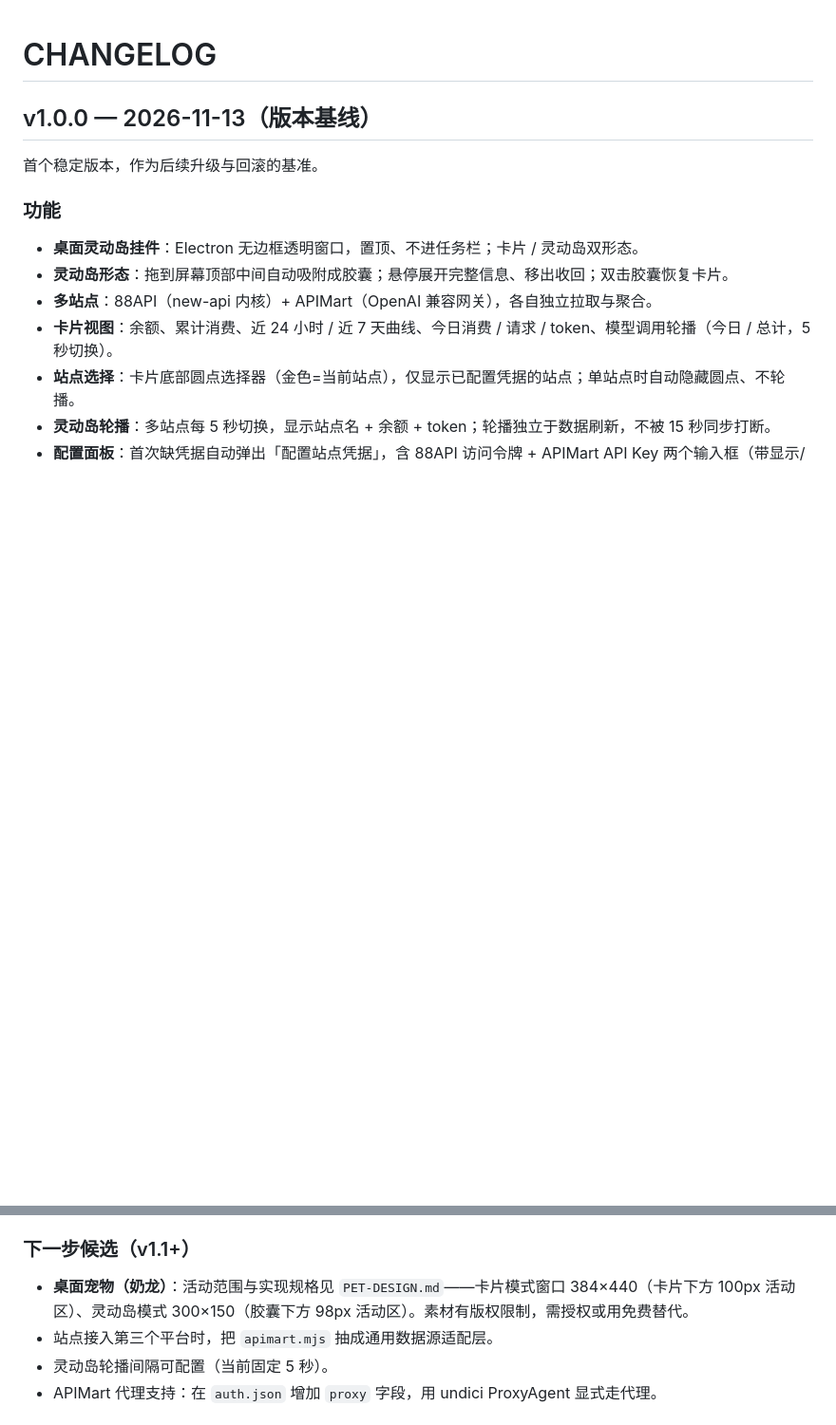
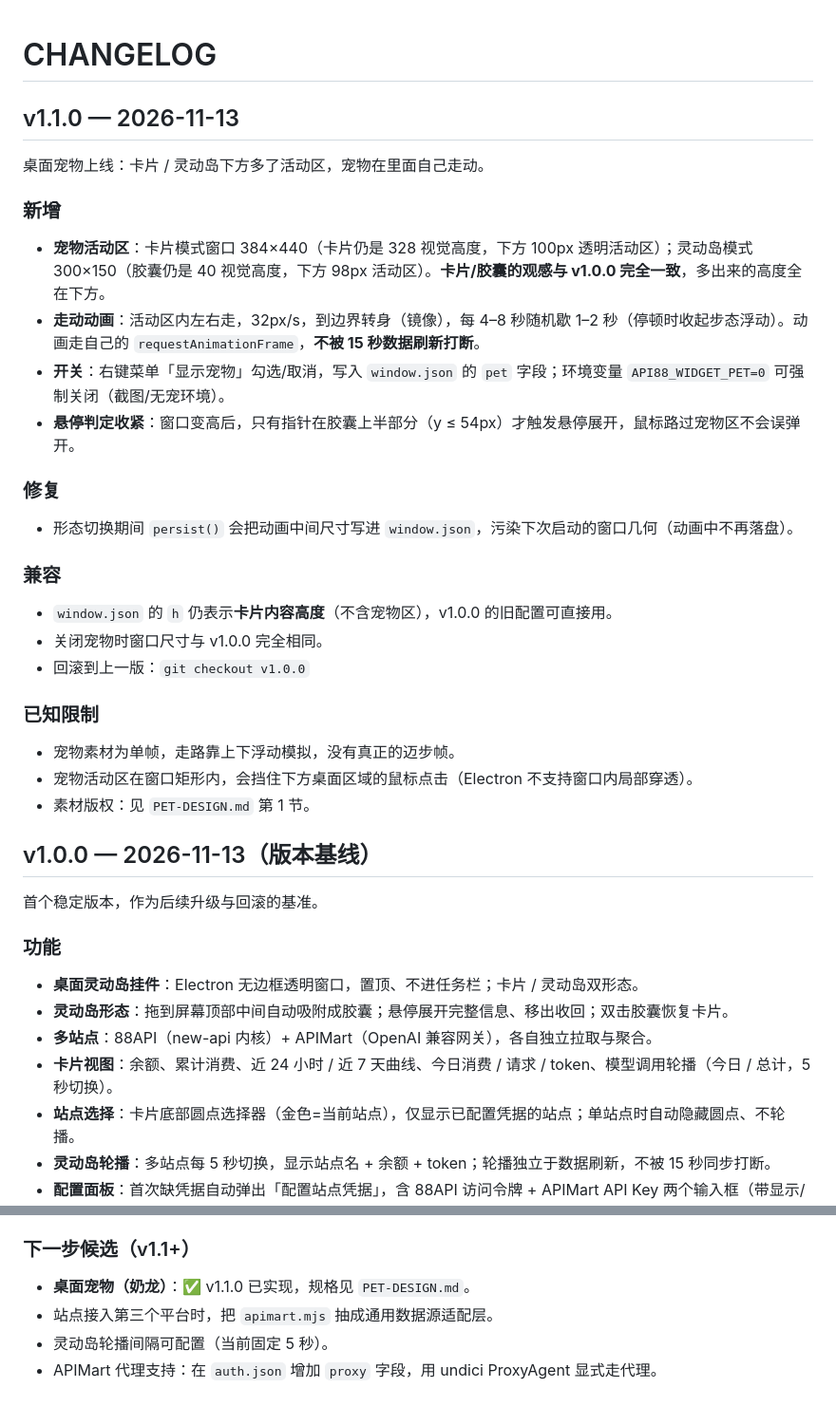
Before and after one commit to mingmoumou/88api-usage, a Markdown page: CHANGELOG.md, 2 parts joined by grey strips. Shown at 95% size. Rendered like a GitHub page; blank space fills up the shorter version.

```diff
--- a/CHANGELOG.md
+++ b/CHANGELOG.md
@@ -1,4 +1,31 @@
 # CHANGELOG
+
+## v1.1.0 — 2026-11-13
+
+桌面宠物上线：卡片 / 灵动岛下方多了活动区，宠物在里面自己走动。
+
+### 新增
+
+- **宠物活动区**：卡片模式窗口 384×440（卡片仍是 328 视觉高度，下方 100px 透明活动区）；灵动岛模式 300×150（胶囊仍是 40 视觉高度，下方 98px 活动区）。**卡片/胶囊的观感与 v1.0.0 完全一致**，多出来的高度全在下方。
+- **走动动画**：活动区内左右走，32px/s，到边界转身（镜像），每 4–8 秒随机歇 1–2 秒（停顿时收起步态浮动）。动画走自己的 `requestAnimationFrame`，**不被 15 秒数据刷新打断**。
+- **开关**：右键菜单「显示宠物」勾选/取消，写入 `window.json` 的 `pet` 字段；环境变量 `API88_WIDGET_PET=0` 可强制关闭（截图/无宠环境）。
+- **悬停判定收紧**：窗口变高后，只有指针在胶囊上半部分（y ≤ 54px）才触发悬停展开，鼠标路过宠物区不会误弹开。
+
+### 修复
+
+- 形态切换期间 `persist()` 会把动画中间尺寸写进 `window.json`，污染下次启动的窗口几何（动画中不再落盘）。
+
+### 兼容
+
+- `window.json` 的 `h` 仍表示**卡片内容高度**（不含宠物区），v1.0.0 的旧配置可直接用。
+- 关闭宠物时窗口尺寸与 v1.0.0 完全相同。
+- 回滚到上一版：`git checkout v1.0.0`
+
+### 已知限制
+
+- 宠物素材为单帧，走路靠上下浮动模拟，没有真正的迈步帧。
+- 宠物活动区在窗口矩形内，会挡住下方桌面区域的鼠标点击（Electron 不支持窗口内局部穿透）。
+- 素材版权：见 `PET-DESIGN.md` 第 1 节。
 
 ## v1.0.0 — 2026-11-13（版本基线）
 
@@ -41,7 +68,7 @@
 
 ### 下一步候选（v1.1+）
 
-- **桌面宠物（奶龙）**：活动范围与实现规格见 `PET-DESIGN.md`——卡片模式窗口 384×440（卡片下方 100px 活动区）、灵动岛模式 300×150（胶囊下方 98px 活动区）。素材有版权限制，需授权或用免费替代。
+- **桌面宠物（奶龙）**：✅ v1.1.0 已实现，规格见 `PET-DESIGN.md`。
 - 站点接入第三个平台时，把 `apimart.mjs` 抽成通用数据源适配层。
 - 灵动岛轮播间隔可配置（当前固定 5 秒）。
 - APIMart 代理支持：在 `auth.json` 增加 `proxy` 字段，用 undici ProxyAgent 显式走代理。
```
Also changed, not shown: PET-DESIGN.md (+21 -6 lines), README.md (+8 -2 lines), docs/preview.png, widget/preview.png, 6 other files.
